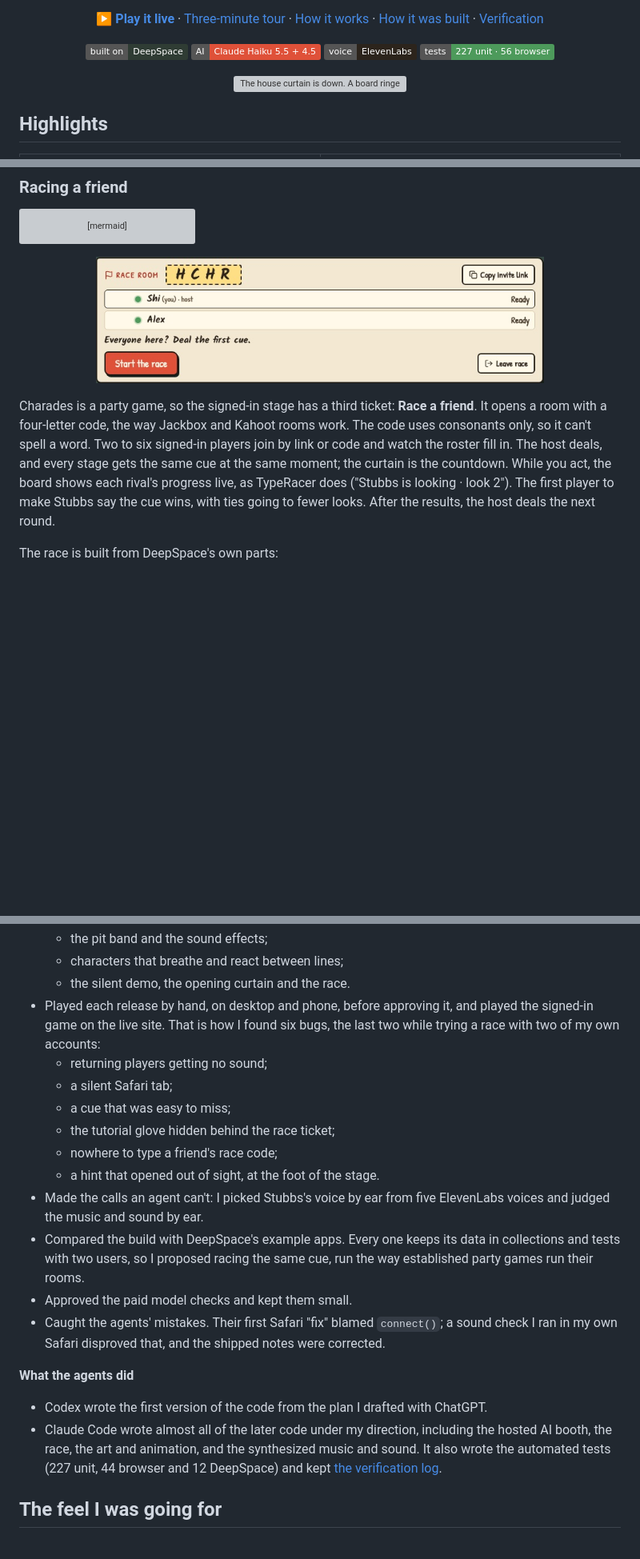
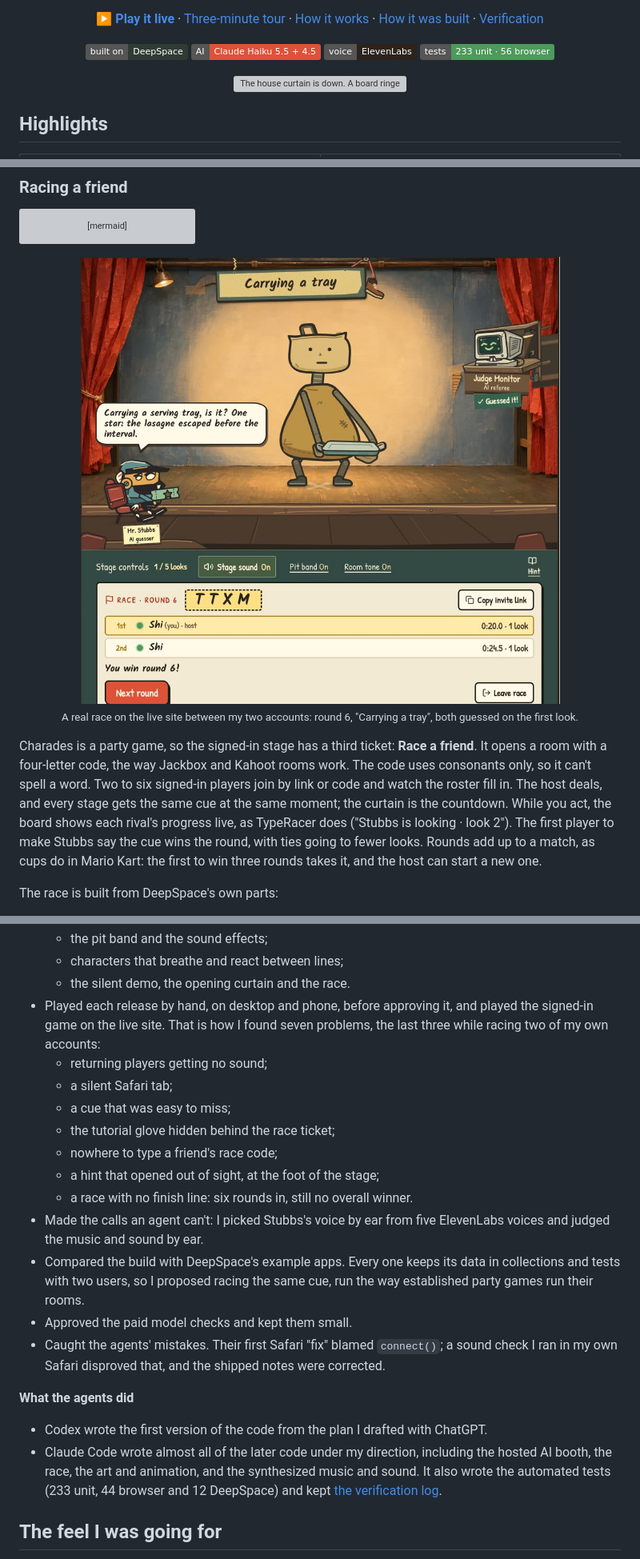
Before and after one commit to spongelovesorange/bad-actors, a Markdown page: README.md, 3 parts joined by grey strips. Shown at 80% size. Rendered like a GitHub page; pictures changed too: docs/images/race-lobby.jpg (deleted), docs/images/race-win.jpg (added); badges without logos; blank space fills up the shorter version; grey boxes are pictures that could not be loaded.

````diff
--- a/README.md
+++ b/README.md
@@ -20,7 +20,7 @@
   <img alt="Built on DeepSpace" src="https://img.shields.io/badge/built%20on-DeepSpace-2f3c34">
   <img alt="AI: Claude Haiku 5.5 and 4.5" src="https://img.shields.io/badge/AI-Claude%20Haiku%205.5%20%2B%204.5-df5139">
   <img alt="Voice: ElevenLabs" src="https://img.shields.io/badge/voice-ElevenLabs-2c241c">
-  <img alt="Tests: 227 unit and 56 browser" src="https://img.shields.io/badge/tests-227%20unit%20%C2%B7%2056%20browser-4d9a5b">
+  <img alt="Tests: 233 unit and 56 browser" src="https://img.shields.io/badge/tests-233%20unit%20%C2%B7%2056%20browser-4d9a5b">
 </p>
 
 <p align="center">
@@ -134,9 +134,9 @@ flowchart LR
     host <-.->|presence| friend
 ```
 
-<p align="center"><img src="docs/images/race-lobby.jpg" alt="The race lobby: room code HCHR in a dashed ticket stub, Shi (host) and Alex both online and Ready, and the host's Start the race button." width="560"></p>
+<p align="center"><img src="docs/images/race-win.jpg" alt="Round 6 of a real race on the live site, room TTXM: the actor holds a tray, Stubbs says Carrying a serving tray, Judge Monitor shows Guessed it, and the board ranks the host first at 0:20.0 and the second account at 0:24.5, one look each." width="620"><br><sub>A real race on the live site between my two accounts: round 6, "Carrying a tray", both guessed on the first look.</sub></p>
 
-Charades is a party game, so the signed-in stage has a third ticket: **Race a friend**. It opens a room with a four-letter code, the way Jackbox and Kahoot rooms work. The code uses consonants only, so it can't spell a word. Two to six signed-in players join by link or code and watch the roster fill in. The host deals, and every stage gets the same cue at the same moment; the curtain is the countdown. While you act, the board shows each rival's progress live, as TypeRacer does ("Stubbs is looking · look 2"). The first player to make Stubbs say the cue wins, with ties going to fewer looks. After the results, the host deals the next round.
+Charades is a party game, so the signed-in stage has a third ticket: **Race a friend**. It opens a room with a four-letter code, the way Jackbox and Kahoot rooms work. The code uses consonants only, so it can't spell a word. Two to six signed-in players join by link or code and watch the roster fill in. The host deals, and every stage gets the same cue at the same moment; the curtain is the countdown. While you act, the board shows each rival's progress live, as TypeRacer does ("Stubbs is looking · look 2"). The first player to make Stubbs say the cue wins the round, with ties going to fewer looks. Rounds add up to a match, as cups do in Mario Kart: the first to win three rounds takes it, and the host can start a new one.
 
 The race is built from DeepSpace's own parts:
 
@@ -160,13 +160,14 @@ I built Bad Actors by directing coding agents. I set the direction, made the pro
   - the pit band and the sound effects;
   - characters that breathe and react between lines;
   - the silent demo, the opening curtain and the race.
-- Played each release by hand, on desktop and phone, before approving it, and played the signed-in game on the live site. That is how I found six bugs, the last two while trying a race with two of my own accounts:
+- Played each release by hand, on desktop and phone, before approving it, and played the signed-in game on the live site. That is how I found seven problems, the last three while racing two of my own accounts:
   - returning players getting no sound;
   - a silent Safari tab;
   - a cue that was easy to miss;
   - the tutorial glove hidden behind the race ticket;
   - nowhere to type a friend's race code;
-  - a hint that opened out of sight, at the foot of the stage.
+  - a hint that opened out of sight, at the foot of the stage;
+  - a race with no finish line: six rounds in, still no overall winner.
 - Made the calls an agent can't: I picked Stubbs's voice by ear from five ElevenLabs voices and judged the music and sound by ear.
 - Compared the build with DeepSpace's example apps. Every one keeps its data in collections and tests with two users, so I proposed racing the same cue, run the way established party games run their rooms.
 - Approved the paid model checks and kept them small.
@@ -174,7 +175,7 @@ I built Bad Actors by directing coding agents. I set the direction, made the pro
 
 **What the agents did**
 - Codex wrote the first version of the code from the plan I drafted with ChatGPT.
-- Claude Code wrote almost all of the later code under my direction, including the hosted AI booth, the race, the art and animation, and the synthesized music and sound. It also wrote the automated tests (227 unit, 44 browser and 12 DeepSpace) and kept [the verification log](docs/VERIFICATION.md).
+- Claude Code wrote almost all of the later code under my direction, including the hosted AI booth, the race, the art and animation, and the synthesized music and sound. It also wrote the automated tests (233 unit, 44 browser and 12 DeepSpace) and kept [the verification log](docs/VERIFICATION.md).
 
 ## The feel I was going for
 
````
Also changed, not shown: other parts of README.md (+2 -2 lines), docs/VERIFICATION.md (+24 -1 lines), 6 other files.
